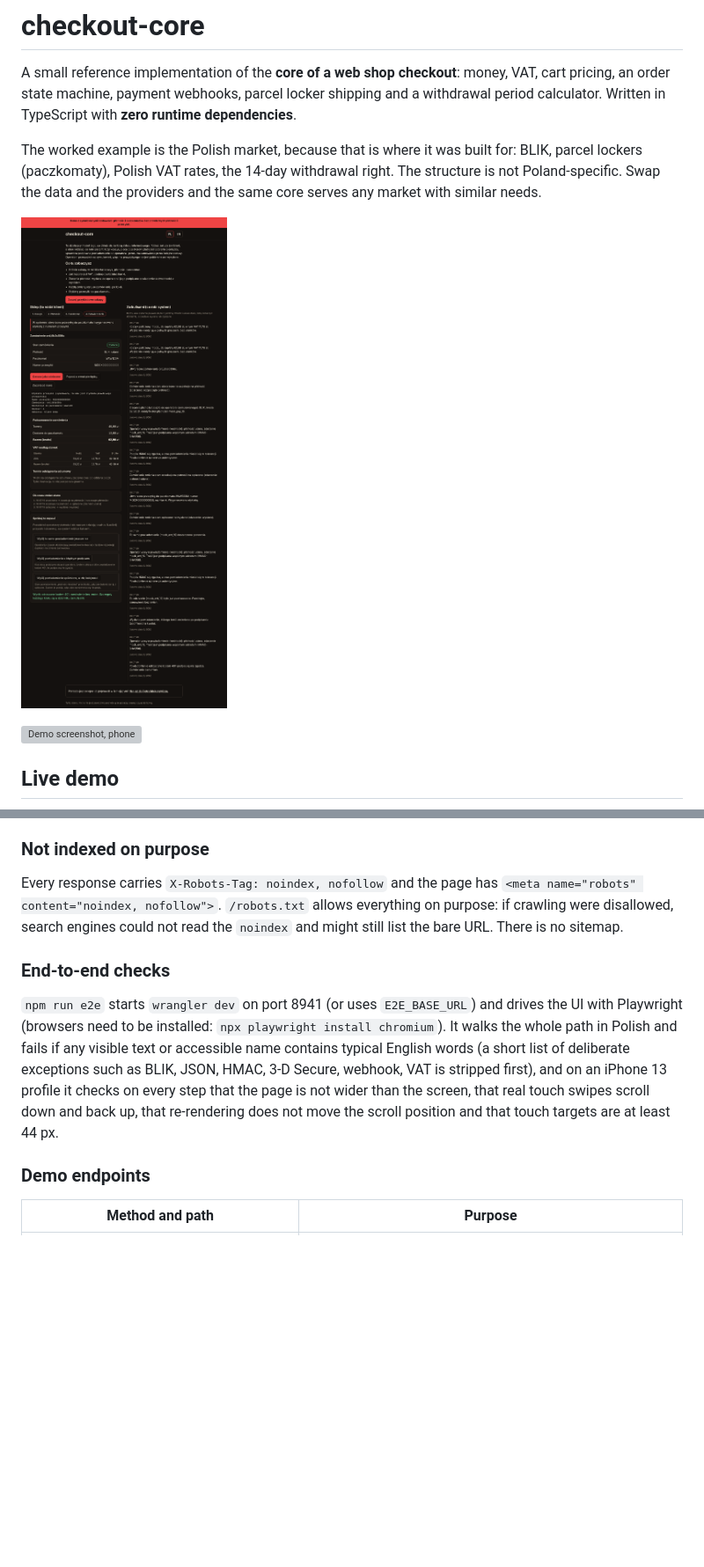
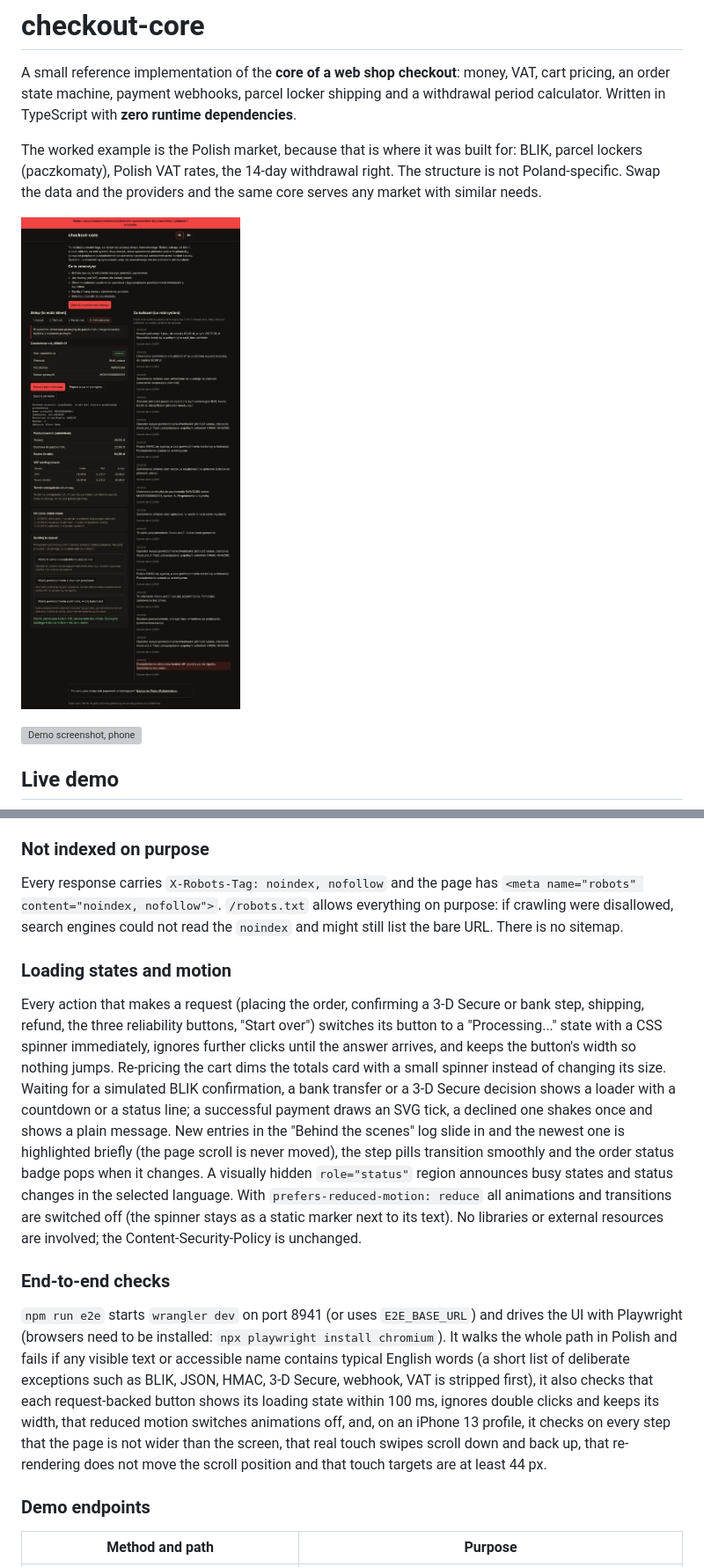
Before and after one commit to piotr-majkutewicz/checkout-core, a Markdown page: README.md, 2 parts joined by grey strips. Shown at 88% size. GitHub-like rendering; pictures changed too: docs/demo.png; blank space fills up the shorter version; grey boxes are pictures that could not be loaded.

Commit message:
Refresh screenshots and document loading states

```diff
--- a/README.md
+++ b/README.md
@@ -165,9 +165,13 @@ Public-demo safeguards in the code: at most 200 orders (and mock payments) are k
 
 Every response carries `X-Robots-Tag: noindex, nofollow` and the page has `<meta name="robots" content="noindex, nofollow">`. `/robots.txt` allows everything on purpose: if crawling were disallowed, search engines could not read the `noindex` and might still list the bare URL. There is no sitemap.
 
+### Loading states and motion
+
+Every action that makes a request (placing the order, confirming a 3-D Secure or bank step, shipping, refund, the three reliability buttons, "Start over") switches its button to a "Processing..." state with a CSS spinner immediately, ignores further clicks until the answer arrives, and keeps the button's width so nothing jumps. Re-pricing the cart dims the totals card with a small spinner instead of changing its size. Waiting for a simulated BLIK confirmation, a bank transfer or a 3-D Secure decision shows a loader with a countdown or a status line; a successful payment draws an SVG tick, a declined one shakes once and shows a plain message. New entries in the "Behind the scenes" log slide in and the newest one is highlighted briefly (the page scroll is never moved), the step pills transition smoothly and the order status badge pops when it changes. A visually hidden `role="status"` region announces busy states and status changes in the selected language. With `prefers-reduced-motion: reduce` all animations and transitions are switched off (the spinner stays as a static marker next to its text). No libraries or external resources are involved; the Content-Security-Policy is unchanged.
+
 ### End-to-end checks
 
-`npm run e2e` starts `wrangler dev` on port 8941 (or uses `E2E_BASE_URL`) and drives the UI with Playwright (browsers need to be installed: `npx playwright install chromium`). It walks the whole path in Polish and fails if any visible text or accessible name contains typical English words (a short list of deliberate exceptions such as BLIK, JSON, HMAC, 3-D Secure, webhook, VAT is stripped first), and on an iPhone 13 profile it checks on every step that the page is not wider than the screen, that real touch swipes scroll down and back up, that re-rendering does not move the scroll position and that touch targets are at least 44 px.
+`npm run e2e` starts `wrangler dev` on port 8941 (or uses `E2E_BASE_URL`) and drives the UI with Playwright (browsers need to be installed: `npx playwright install chromium`). It walks the whole path in Polish and fails if any visible text or accessible name contains typical English words (a short list of deliberate exceptions such as BLIK, JSON, HMAC, 3-D Secure, webhook, VAT is stripped first), it also checks that each request-backed button shows its loading state within 100 ms, ignores double clicks and keeps its width, that reduced motion switches animations off, and, on an iPhone 13 profile, it checks on every step that the page is not wider than the screen, that real touch swipes scroll down and back up, that re-rendering does not move the scroll position and that touch targets are at least 44 px.
 
 ### Demo endpoints
 
```
Also changed, not shown: 2 other files.
